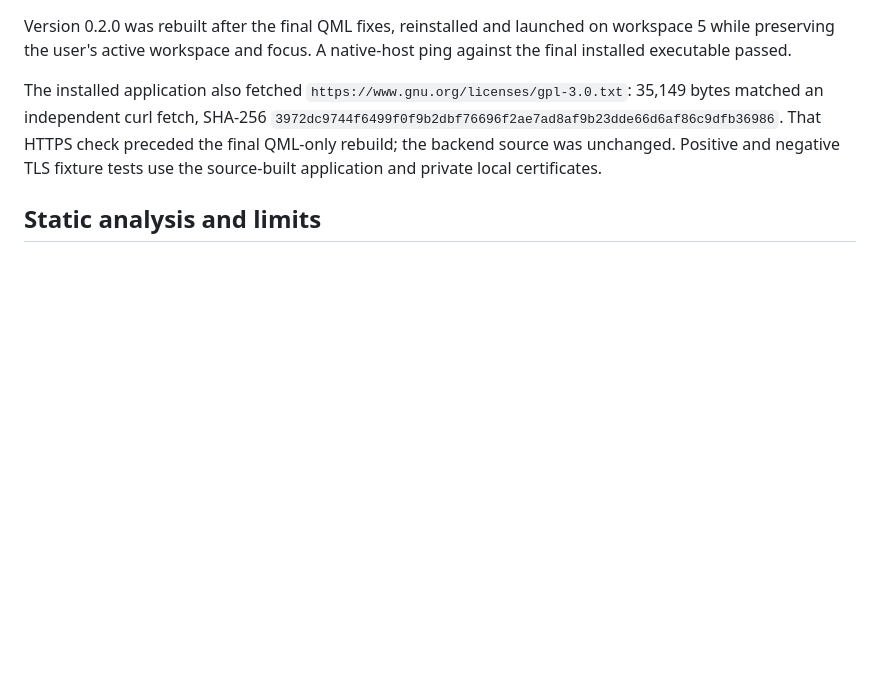
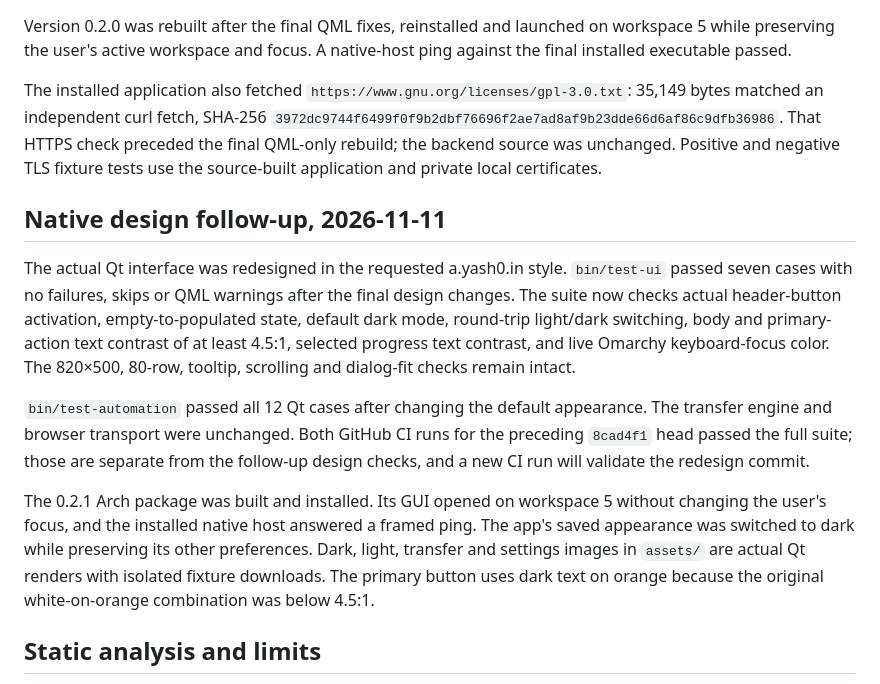
Before and after one commit to earlyhours/idm-oss, a Markdown page: docs/verification.md, the part around the change. Rendered like a GitHub page; blank space fills up the shorter version.

```diff
--- a/docs/verification.md
+++ b/docs/verification.md
@@ -39,6 +39,14 @@ Version 0.2.0 was rebuilt after the final QML fixes, reinstalled and launched on
 
 The installed application also fetched `https://www.gnu.org/licenses/gpl-3.0.txt`: 35,149 bytes matched an independent curl fetch, SHA-256 `3972dc9744f6499f0f9b2dbf76696f2ae7ad8af9b23dde66d6af86c9dfb36986`. That HTTPS check preceded the final QML-only rebuild; the backend source was unchanged. Positive and negative TLS fixture tests use the source-built application and private local certificates.
 
+## Native design follow-up, 2026-11-11
+
+The actual Qt interface was redesigned in the requested a.yash0.in style. `bin/test-ui` passed seven cases with no failures, skips or QML warnings after the final design changes. The suite now checks actual header-button activation, empty-to-populated state, default dark mode, round-trip light/dark switching, body and primary-action text contrast of at least 4.5:1, selected progress text contrast, and live Omarchy keyboard-focus color. The 820×500, 80-row, tooltip, scrolling and dialog-fit checks remain intact.
+
+`bin/test-automation` passed all 12 Qt cases after changing the default appearance. The transfer engine and browser transport were unchanged. Both GitHub CI runs for the preceding `8cad4f1` head passed the full suite; those are separate from the follow-up design checks, and a new CI run will validate the redesign commit.
+
+The 0.2.1 Arch package was built and installed. Its GUI opened on workspace 5 without changing the user's focus, and the installed native host answered a framed ping. The app's saved appearance was switched to dark while preserving its other preferences. Dark, light, transfer and settings images in `assets/` are actual Qt renders with isolated fixture downloads. The primary button uses dark text on orange because the original white-on-orange combination was below 4.5:1.
+
 ## Static analysis and limits
 
 Free REA/Ghidra analysis retained pseudocode for six main HTTP/header routines and two native-host routines, with addresses and hashes in [the native report](reverse-engineering/native-analysis.md). Installer re-extraction previously reproduced the descriptor and 187 payload records and refused an unknown installer hash. The original Windows binaries were never executed. Static analysis and new-app tests do not establish recovery/recompilation of proprietary source or complete original-IDM equivalence.
```
Also changed, not shown: README.md (+1 -1 lines), docs/design-review.md (+7 -7 lines), assets/download-progress.png (added), assets/light-mode.png (added), assets/screenshot.png, assets/settings.png (added), 7 other files.
